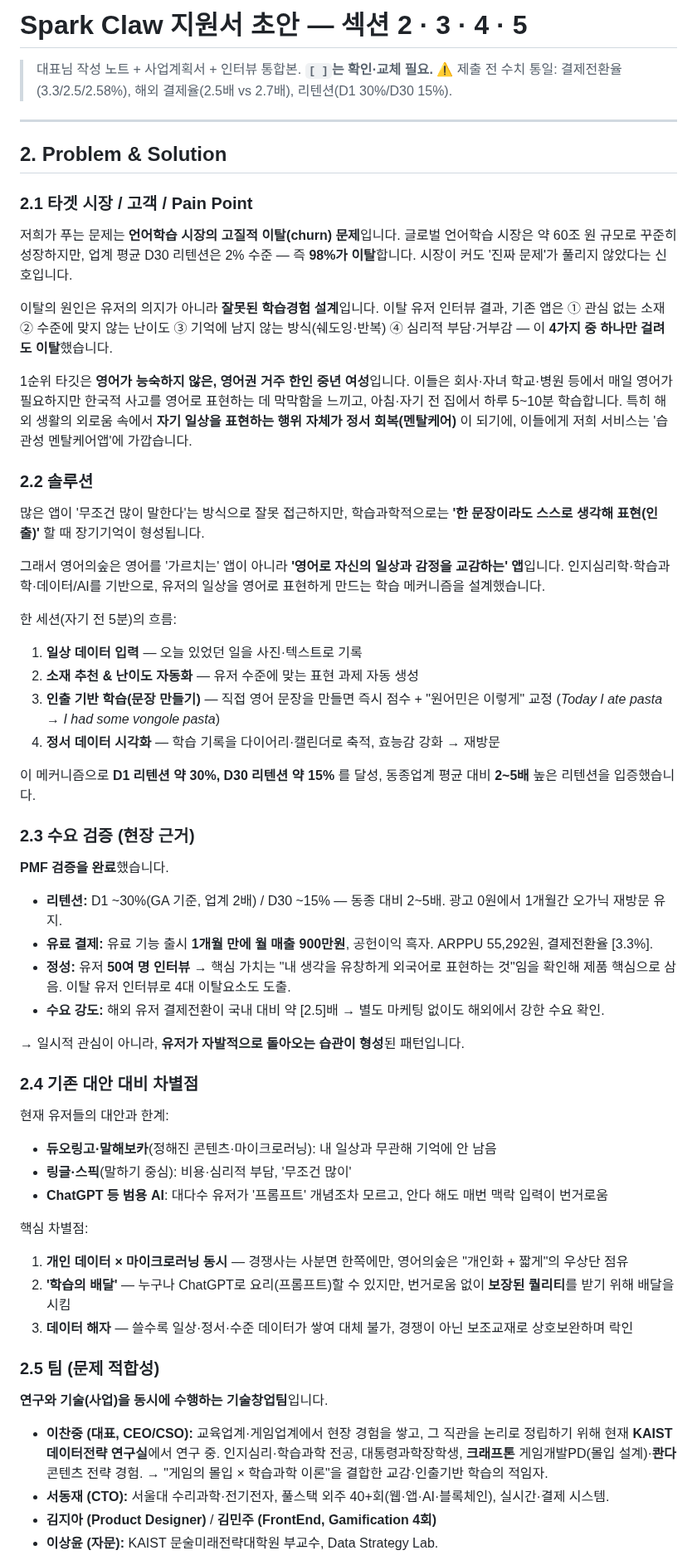
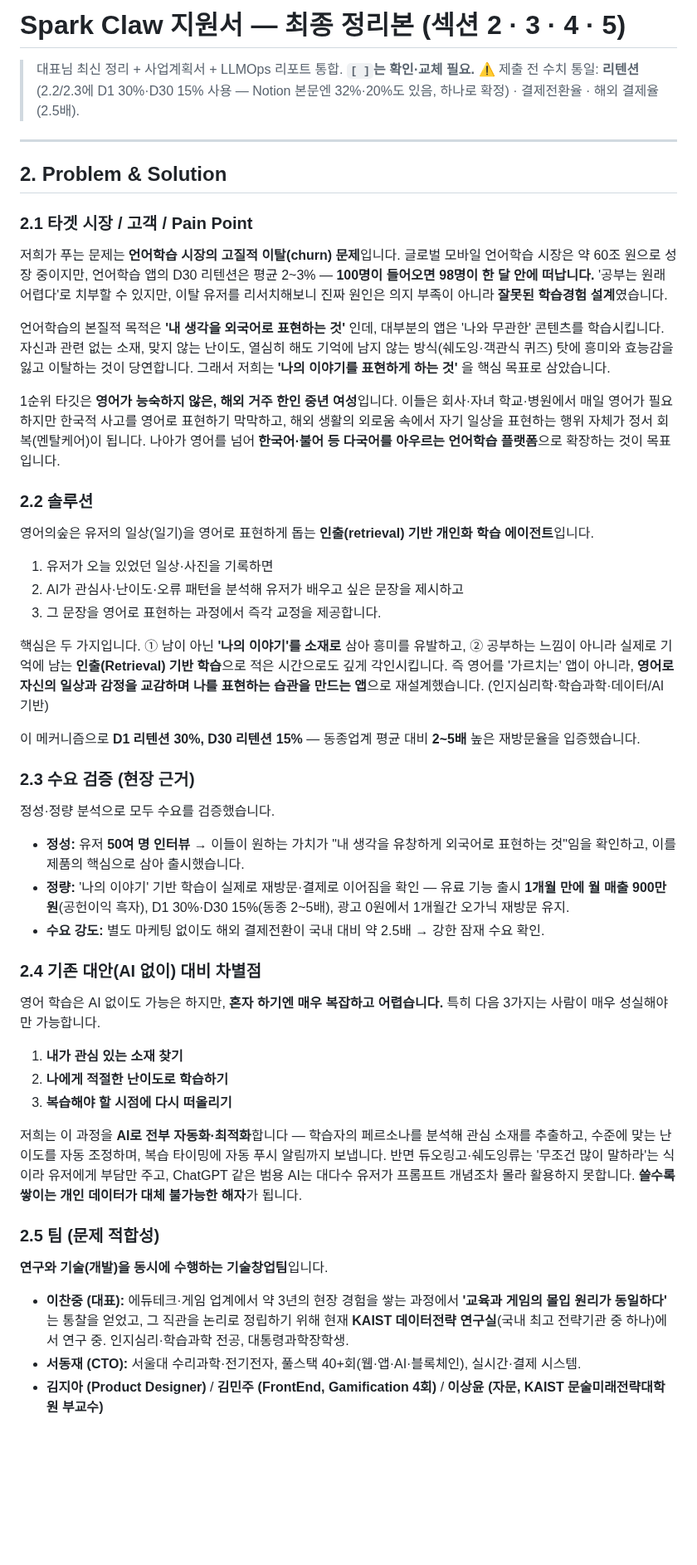
Before and after one commit to chanjoonglee-cell/ReelsMaking, a Markdown page: sparklabs/draft-answers.md, the part around one of its changes. Shown at 83% size. Drawn GitHub-style; blank space fills up the shorter version.

```diff
--- a/sparklabs/draft-answers.md
+++ b/sparklabs/draft-answers.md
@@ -1,56 +1,46 @@
-# Spark Claw 지원서 초안 — 섹션 2 · 3 · 4 · 5
+# Spark Claw 지원서 — 최종 정리본 (섹션 2 · 3 · 4 · 5)
 
-> 대표님 작성 노트 + 사업계획서 + 인터뷰 통합본. **`[ ]`는 확인·교체 필요.**
-> ⚠️ 제출 전 수치 통일: 결제전환율(3.3/2.5/2.58%), 해외 결제율(2.5배 vs 2.7배), 리텐션(D1 30%/D30 15%).
+> 대표님 최신 정리 + 사업계획서 + LLMOps 리포트 통합. **`[ ]`는 확인·교체 필요.**
+> ⚠️ 제출 전 수치 통일: **리텐션**(2.2/2.3에 D1 30%·D30 15% 사용 — Notion 본문엔 32%·20%도 있음, 하나로 확정) · 결제전환율 · 해외 결제율(2.5배).
 
 ---
 
 ## 2. Problem & Solution
 
 ### 2.1 타겟 시장 / 고객 / Pain Point
-저희가 푸는 문제는 **언어학습 시장의 고질적 이탈(churn) 문제**입니다. 글로벌 언어학습 시장은 약 60조 원 규모로 꾸준히 성장하지만, 업계 평균 D30 리텐션은 2% 수준 — 즉 **98%가 이탈**합니다. 시장이 커도 '진짜 문제'가 풀리지 않았다는 신호입니다.
+저희가 푸는 문제는 **언어학습 시장의 고질적 이탈(churn) 문제**입니다. 글로벌 모바일 언어학습 시장은 약 60조 원으로 성장 중이지만, 언어학습 앱의 D30 리텐션은 평균 2~3% — **100명이 들어오면 98명이 한 달 안에 떠납니다.** '공부는 원래 어렵다'로 치부할 수 있지만, 이탈 유저를 리서치해보니 진짜 원인은 의지 부족이 아니라 **잘못된 학습경험 설계**였습니다.
 
-이탈의 원인은 유저의 의지가 아니라 **잘못된 학습경험 설계**입니다. 이탈 유저 인터뷰 결과, 기존 앱은 ① 관심 없는 소재 ② 수준에 맞지 않는 난이도 ③ 기억에 남지 않는 방식(쉐도잉·반복) ④ 심리적 부담·거부감 — 이 **4가지 중 하나만 걸려도 이탈**했습니다.
+언어학습의 본질적 목적은 **'내 생각을 외국어로 표현하는 것'** 인데, 대부분의 앱은 '나와 무관한' 콘텐츠를 학습시킵니다. 자신과 관련 없는 소재, 맞지 않는 난이도, 열심히 해도 기억에 남지 않는 방식(쉐도잉·객관식 퀴즈) 탓에 흥미와 효능감을 잃고 이탈하는 것이 당연합니다. 그래서 저희는 **'나의 이야기를 표현하게 하는 것'** 을 핵심 목표로 삼았습니다.
 
-1순위 타깃은 **영어가 능숙하지 않은, 영어권 거주 한인 중년 여성**입니다. 이들은 회사·자녀 학교·병원 등에서 매일 영어가 필요하지만 한국적 사고를 영어로 표현하는 데 막막함을 느끼고, 아침·자기 전 집에서 하루 5~10분 학습합니다. 특히 해외 생활의 외로움 속에서 **자기 일상을 표현하는 행위 자체가 정서 회복(멘탈케어)** 이 되기에, 이들에게 저희 서비스는 '습관성 멘탈케어앱'에 가깝습니다.
+1순위 타깃은 **영어가 능숙하지 않은, 해외 거주 한인 중년 여성**입니다. 이들은 회사·자녀 학교·병원에서 매일 영어가 필요하지만 한국적 사고를 영어로 표현하기 막막하고, 해외 생활의 외로움 속에서 자기 일상을 표현하는 행위 자체가 정서 회복(멘탈케어)이 됩니다. 나아가 영어를 넘어 **한국어·불어 등 다국어를 아우르는 언어학습 플랫폼**으로 확장하는 것이 목표입니다.
 
 ### 2.2 솔루션
-많은 앱이 '무조건 많이 말한다'는 방식으로 잘못 접근하지만, 학습과학적으로는 **'한 문장이라도 스스로 생각해 표현(인출)'** 할 때 장기기억이 형성됩니다.
+영어의숲은 유저의 일상(일기)을 영어로 표현하게 돕는 **인출(retrieval) 기반 개인화 학습 에이전트**입니다.
+1. 유저가 오늘 있었던 일상·사진을 기록하면
+2. AI가 관심사·난이도·오류 패턴을 분석해 유저가 배우고 싶은 문장을 제시하고
+3. 그 문장을 영어로 표현하는 과정에서 즉각 교정을 제공합니다.
 
-그래서 영어의숲은 영어를 '가르치는' 앱이 아니라 **'영어로 자신의 일상과 감정을 교감하는' 앱**입니다. 인지심리학·학습과학·데이터/AI를 기반으로, 유저의 일상을 영어로 표현하게 만드는 학습 메커니즘을 설계했습니다.
+핵심은 두 가지입니다. ① 남이 아닌 **'나의 이야기'를 소재로** 삼아 흥미를 유발하고, ② 공부하는 느낌이 아니라 실제로 기억에 남는 **인출(Retrieval) 기반 학습**으로 적은 시간으로도 깊게 각인시킵니다. 즉 영어를 '가르치는' 앱이 아니라, **영어로 자신의 일상과 감정을 교감하며 나를 표현하는 습관을 만드는 앱**으로 재설계했습니다. (인지심리학·학습과학·데이터/AI 기반)
 
-한 세션(자기 전 5분)의 흐름:
-1. **일상 데이터 입력** — 오늘 있었던 일을 사진·텍스트로 기록
-2. **소재 추천 & 난이도 자동화** — 유저 수준에 맞는 표현 과제 자동 생성
-3. **인출 기반 학습(문장 만들기)** — 직접 영어 문장을 만들면 즉시 점수 + "원어민은 이렇게" 교정 (*Today I ate pasta* → *I had some vongole pasta*)
-4. **정서 데이터 시각화** — 학습 기록을 다이어리·캘린더로 축적, 효능감 강화 → 재방문
-
-이 메커니즘으로 **D1 리텐션 약 30%, D30 리텐션 약 15%** 를 달성, 동종업계 평균 대비 **2~5배** 높은 리텐션을 입증했습니다.
+이 메커니즘으로 **D1 리텐션 30%, D30 리텐션 15%** — 동종업계 평균 대비 **2~5배** 높은 재방문율을 입증했습니다.
 
 ### 2.3 수요 검증 (현장 근거)
-**PMF 검증을 완료**했습니다.
-- **리텐션:** D1 ~30%(GA 기준, 업계 2배) / D30 ~15% — 동종 대비 2~5배. 광고 0원에서 1개월간 오가닉 재방문 유지.
-- **유료 결제:** 유료 기능 출시 **1개월 만에 월 매출 900만원**, 공헌이익 흑자. ARPPU 55,292원, 결제전환율 [3.3%].
-- **정성:** 유저 **50여 명 인터뷰** → 핵심 가치는 "내 생각을 유창하게 외국어로 표현하는 것"임을 확인해 제품 핵심으로 삼음. 이탈 유저 인터뷰로 4대 이탈요소도 도출.
-- **수요 강도:** 해외 유저 결제전환이 국내 대비 약 [2.5]배 → 별도 마케팅 없이도 해외에서 강한 수요 확인.
+정성·정량 분석으로 모두 수요를 검증했습니다.
+- **정성:** 유저 **50여 명 인터뷰** → 이들이 원하는 가치가 "내 생각을 유창하게 외국어로 표현하는 것"임을 확인하고, 이를 제품의 핵심으로 삼아 출시했습니다.
+- **정량:** '나의 이야기' 기반 학습이 실제로 재방문·결제로 이어짐을 확인 — 유료 기능 출시 **1개월 만에 월 매출 900만원**(공헌이익 흑자), D1 30%·D30 15%(동종 2~5배), 광고 0원에서 1개월간 오가닉 재방문 유지.
+- **수요 강도:** 별도 마케팅 없이도 해외 결제전환이 국내 대비 약 2.5배 → 강한 잠재 수요 확인.
 
-→ 일시적 관심이 아니라, **유저가 자발적으로 돌아오는 습관이 형성**된 패턴입니다.
+### 2.4 기존 대안(AI 없이) 대비 차별점
+영어 학습은 AI 없이도 가능은 하지만, **혼자 하기엔 매우 복잡하고 어렵습니다.** 특히 다음 3가지는 사람이 매우 성실해야만 가능합니다.
+1. **내가 관심 있는 소재 찾기**
+2. **나에게 적절한 난이도로 학습하기**
+3. **복습해야 할 시점에 다시 떠올리기**
 
-### 2.4 기존 대안 대비 차별점
-현재 유저들의 대안과 한계:
-- **듀오링고·말해보카**(정해진 콘텐츠·마이크로러닝): 내 일상과 무관해 기억에 안 남음
-- **링글·스픽**(말하기 중심): 비용·심리적 부담, '무조건 많이'
-- **ChatGPT 등 범용 AI**: 대다수 유저가 '프롬프트' 개념조차 모르고, 안다 해도 매번 맥락 입력이 번거로움
-
-핵심 차별점:
-1. **개인 데이터 × 마이크로러닝 동시** — 경쟁사는 사분면 한쪽에만, 영어의숲은 "개인화 + 짧게"의 우상단 점유
-2. **'학습의 배달'** — 누구나 ChatGPT로 요리(프롬프트)할 수 있지만, 번거로움 없이 **보장된 퀄리티**를 받기 위해 배달을 시킴
-3. **데이터 해자** — 쓸수록 일상·정서·수준 데이터가 쌓여 대체 불가, 경쟁이 아닌 보조교재로 상호보완하며 락인
+저희는 이 과정을 **AI로 전부 자동화·최적화**합니다 — 학습자의 페르소나를 분석해 관심 소재를 추출하고, 수준에 맞는 난이도를 자동 조정하며, 복습 타이밍에 자동 푸시 알림까지 보냅니다. 반면 듀오링고·쉐도잉류는 '무조건 많이 말하라'는 식이라 유저에게 부담만 주고, ChatGPT 같은 범용 AI는 대다수 유저가 프롬프트 개념조차 몰라 활용하지 못합니다. **쓸수록 쌓이는 개인 데이터가 대체 불가능한 해자**가 됩니다.
 
 ### 2.5 팀 (문제 적합성)
-**연구와 기술(사업)을 동시에 수행하는 기술창업팀**입니다.
-- **이찬중 (대표, CEO/CSO):** 교육업계·게임업계에서 현장 경험을 쌓고, 그 직관을 논리로 정립하기 위해 현재 **KAIST 데이터전략 연구실**에서 연구 중. 인지심리·학습과학 전공, 대통령과학장학생, **크래프톤** 게임개발PD(몰입 설계)·**콴다** 콘텐츠 전략 경험. → "게임의 몰입 × 학습과학 이론"을 결합한 교감·인출기반 학습의 적임자.
-- **서동재 (CTO):** 서울대 수리과학·전기전자, 풀스택 외주 40+회(웹·앱·AI·블록체인), 실시간·결제 시스템.
-- **김지아 (Product Designer)** / **김민주 (FrontEnd, Gamification 4회)**
-- **이상윤 (자문):** KAIST 문술미래전략대학원 부교수, Data Strategy Lab.
+**연구와 기술(개발)을 동시에 수행하는 기술창업팀**입니다.
+- **이찬중 (대표):** 에듀테크·게임 업계에서 약 3년의 현장 경험을 쌓는 과정에서 **'교육과 게임의 몰입 원리가 동일하다'** 는 통찰을 얻었고, 그 직관을 논리로 정립하기 위해 현재 **KAIST 데이터전략 연구실**(국내 최고 전략기관 중 하나)에서 연구 중. 인지심리·학습과학 전공, 대통령과학장학생.
+- **서동재 (CTO):** 서울대 수리과학·전기전자, 풀스택 40+회(웹·앱·AI·블록체인), 실시간·결제 시스템.
+- **김지아 (Product Designer)** / **김민주 (FrontEnd, Gamification 4회)** / **이상윤 (자문, KAIST 문술미래전략대학원 부교수)**
 
```
Also changed, not shown: other parts of sparklabs/draft-answers.md (+25 -30 lines).
